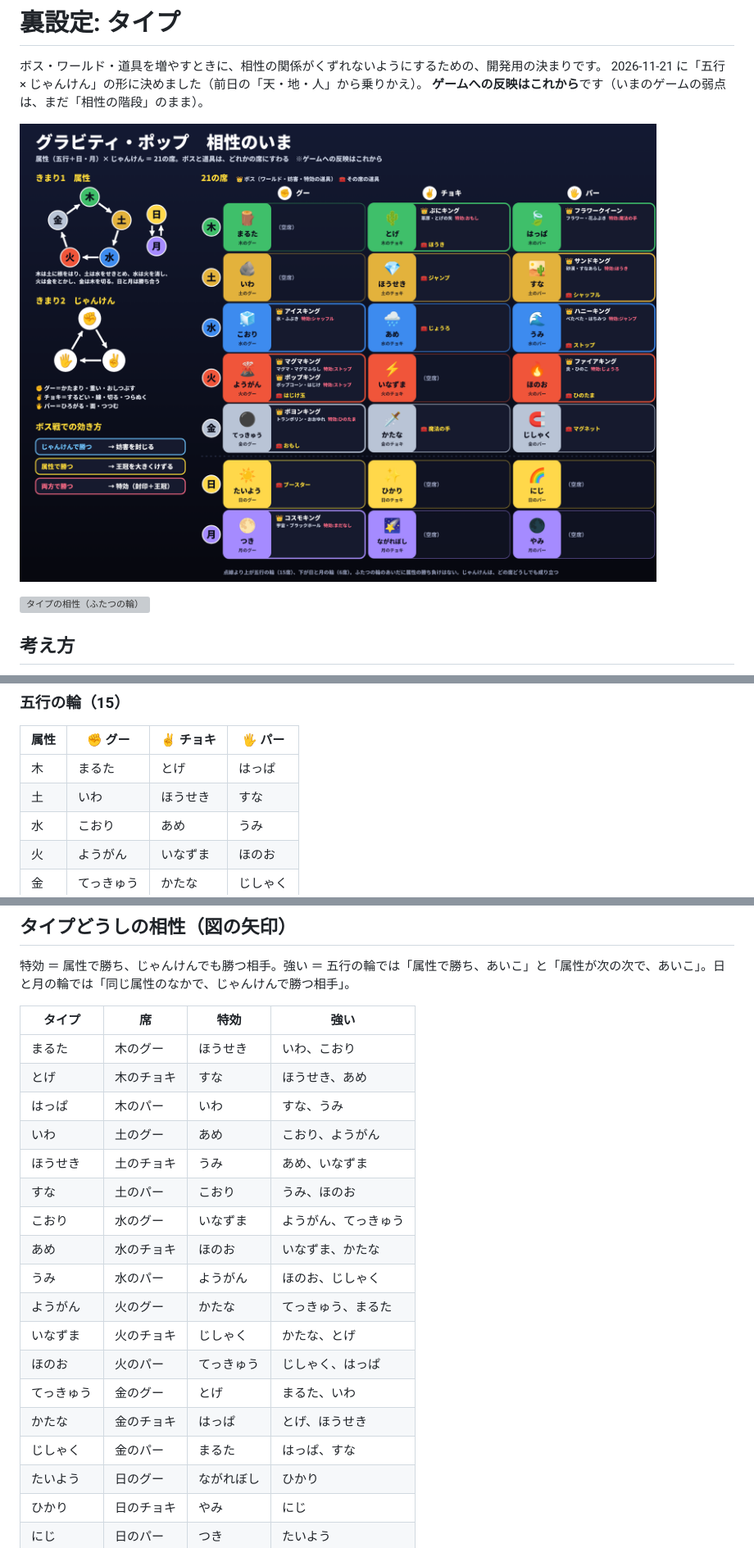
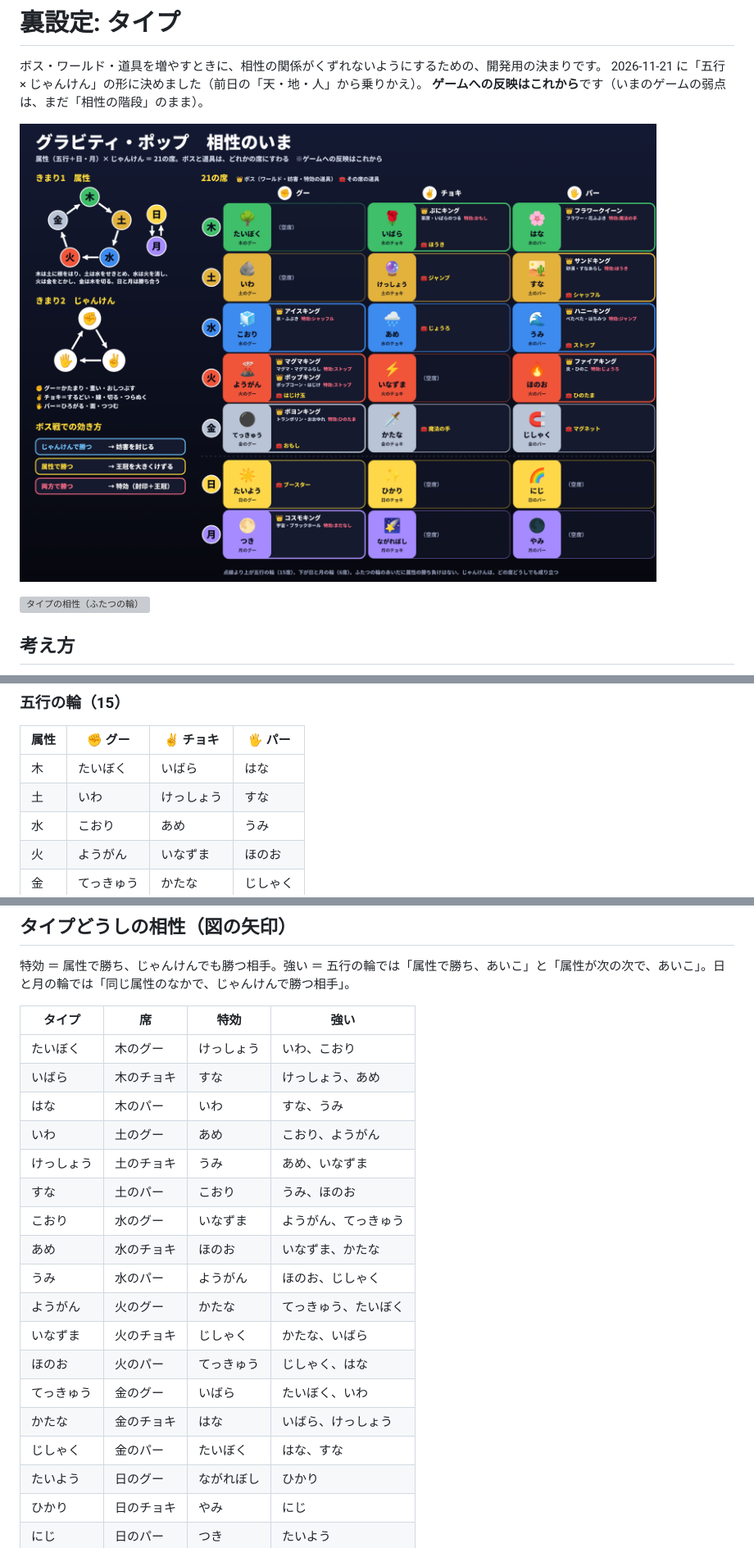
Before and after one commit to Saaiya-chan/gravity-tetris, a Markdown page: docs/TYPES.md, 3 parts joined by grey strips. Shown at 82% size. Drawn GitHub-style; pictures changed too: docs/img/aisho-now.png; grey boxes are pictures that could not be loaded.

Commit message:
タイプ名: 木の行を たいぼく・いばら・はな に。土のチョキは けっしょう（ゲームの宝石と区別）
Co-Authored-By: Claude Fable 5.2 <noreply@anthropic.com>
Claude-Session: https://claude.ai/code/session_01Jx8W7Bfa7gRdZfPqLKRDKj

```diff
--- a/docs/TYPES.md
+++ b/docs/TYPES.md
@@ -52,8 +52,8 @@
 
 | 属性 | ✊ グー | ✌️ チョキ | 🖐️ パー |
 |---|---|---|---|
-| 木 | まるた | とげ | はっぱ |
-| 土 | いわ | ほうせき | すな |
+| 木 | たいぼく | いばら | はな |
+| 土 | いわ | けっしょう | すな |
 | 水 | こおり | あめ | うみ |
 | 火 | ようがん | いなずま | ほのお |
 | 金 | てっきゅう | かたな | じしゃく |
@@ -73,21 +73,21 @@
 
 | タイプ | 席 | 特効 | 強い |
 |---|---|---|---|
-| まるた | 木のグー | ほうせき | いわ、こおり |
-| とげ | 木のチョキ | すな | ほうせき、あめ |
-| はっぱ | 木のパー | いわ | すな、うみ |
+| たいぼく | 木のグー | けっしょう | いわ、こおり |
+| いばら | 木のチョキ | すな | けっしょう、あめ |
+| はな | 木のパー | いわ | すな、うみ |
 | いわ | 土のグー | あめ | こおり、ようがん |
-| ほうせき | 土のチョキ | うみ | あめ、いなずま |
+| けっしょう | 土のチョキ | うみ | あめ、いなずま |
 | すな | 土のパー | こおり | うみ、ほのお |
 | こおり | 水のグー | いなずま | ようがん、てっきゅう |
 | あめ | 水のチョキ | ほのお | いなずま、かたな |
 | うみ | 水のパー | ようがん | ほのお、じしゃく |
-| ようがん | 火のグー | かたな | てっきゅう、まるた |
-| いなずま | 火のチョキ | じしゃく | かたな、とげ |
-| ほのお | 火のパー | てっきゅう | じしゃく、はっぱ |
-| てっきゅう | 金のグー | とげ | まるた、いわ |
-| かたな | 金のチョキ | はっぱ | とげ、ほうせき |
-| じしゃく | 金のパー | まるた | はっぱ、すな |
+| ようがん | 火のグー | かたな | てっきゅう、たいぼく |
+| いなずま | 火のチョキ | じしゃく | かたな、いばら |
+| ほのお | 火のパー | てっきゅう | じしゃく、はな |
+| てっきゅう | 金のグー | いばら | たいぼく、いわ |
+| かたな | 金のチョキ | はな | いばら、けっしょう |
+| じしゃく | 金のパー | たいぼく | はな、すな |
 | たいよう | 日のグー | ながれぼし | ひかり |
 | ひかり | 日のチョキ | やみ | にじ |
 | にじ | 日のパー | つき | たいよう |
```
Also changed, not shown: other parts of docs/TYPES.md (+11 -9 lines), 2 other files.
